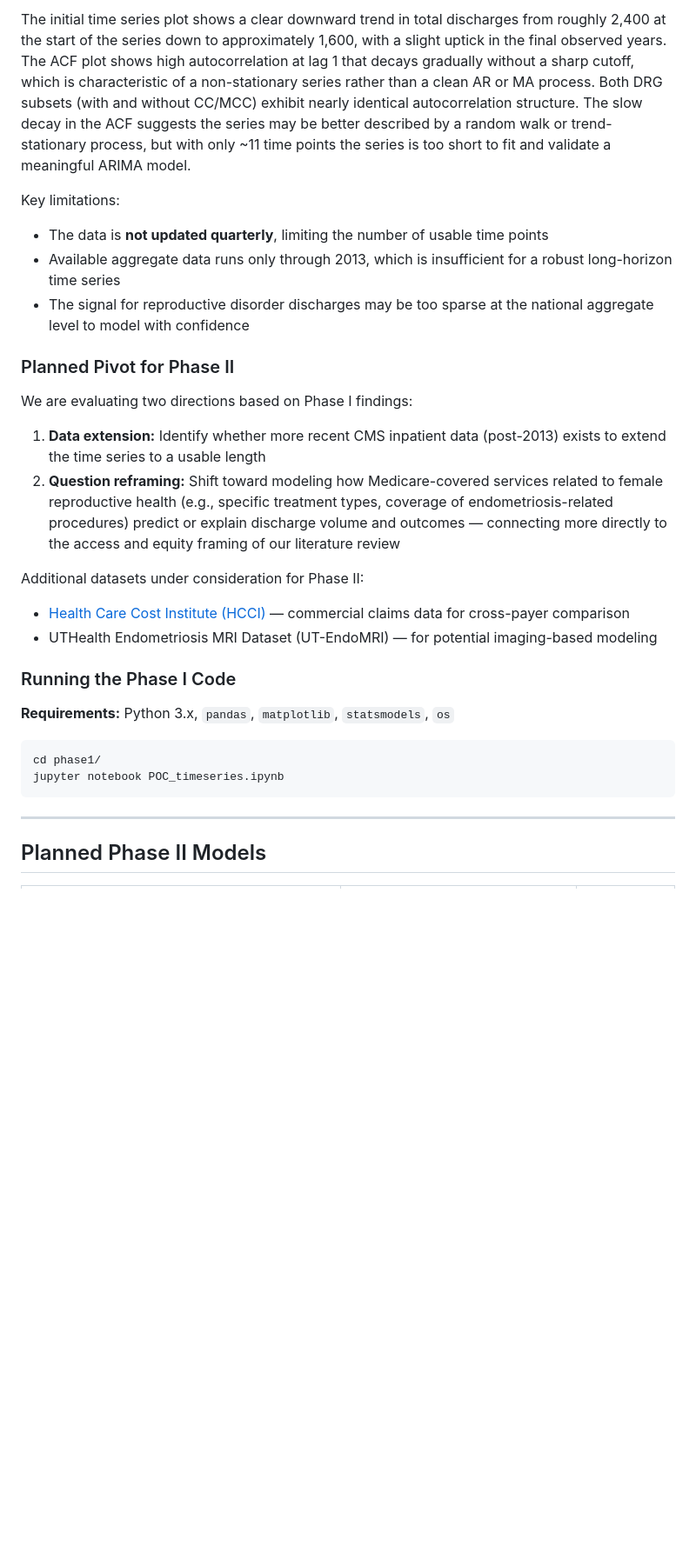
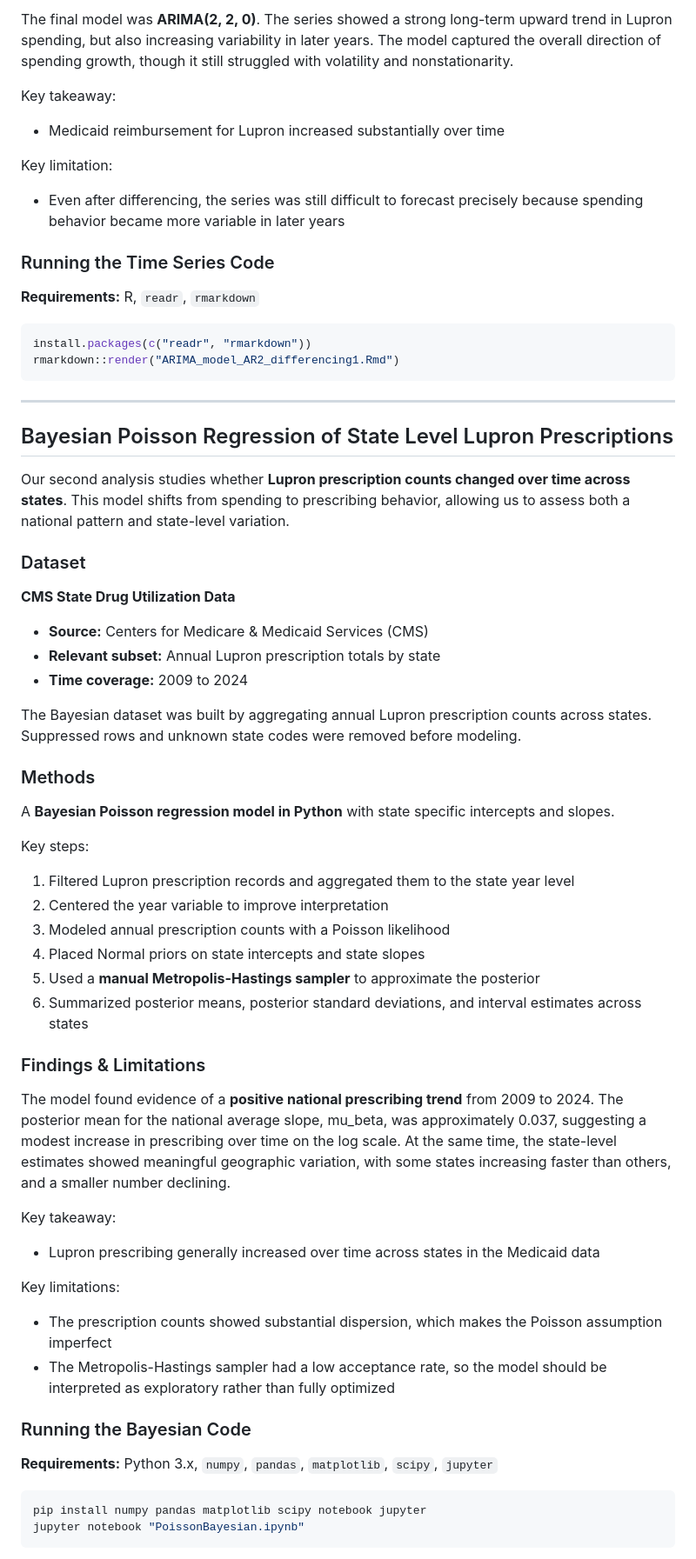
Before and after one commit to tessjoseph/ds4420finalproject, a Markdown page: README.md, the part around one of its changes. Shown at 87% size. Drawn GitHub-style; blank space fills up the shorter version.

````diff
--- a/README.md
+++ b/README.md
@@ -48,31 +48,65 @@ Key steps:
 
-The initial time series plot shows a clear downward trend in total discharges from roughly 2,400 at the start of the series down to approximately 1,600, with a slight uptick in the final observed years. The ACF plot shows high autocorrelation at lag 1 that decays gradually without a sharp cutoff, which is characteristic of a non-stationary series rather than a clean AR or MA process. Both DRG subsets (with and without CC/MCC) exhibit nearly identical autocorrelation structure. The slow decay in the ACF suggests the series may be better described by a random walk or trend-stationary process, but with only ~11 time points the series is too short to fit and validate a meaningful ARIMA model.
+The final model was **ARIMA(2, 2, 0)**. The series showed a strong long-term upward trend in Lupron spending, but also increasing variability in later years. The model captured the overall direction of spending growth, though it still struggled with volatility and nonstationarity.
 
-Key limitations:
-- The data is **not updated quarterly**, limiting the number of usable time points
-- Available aggregate data runs only through 2013, which is insufficient for a robust long-horizon time series
-- The signal for reproductive disorder discharges may be too sparse at the national aggregate level to model with confidence
+Key takeaway:
+- Medicaid reimbursement for Lupron increased substantially over time
 
-### Planned Pivot for Phase II
+Key limitation:
+- Even after differencing, the series was still difficult to forecast precisely because spending behavior became more variable in later years
 
-We are evaluating two directions based on Phase I findings:
+### Running the Time Series Code
 
-1. **Data extension:** Identify whether more recent CMS inpatient data (post-2013) exists to extend the time series to a usable length
-2. **Question reframing:** Shift toward modeling how Medicare-covered services related to female reproductive health (e.g., specific treatment types, coverage of endometriosis-related procedures) predict or explain discharge volume and outcomes — connecting more directly to the access and equity framing of our literature review
+**Requirements:** R, `readr`, `rmarkdown`
 
-Additional datasets under consideration for Phase II:
-- [Health Care Cost Institute (HCCI)](https://healthcostinstitute.org/) — commercial claims data for cross-payer comparison
-- UTHealth Endometriosis MRI Dataset (UT-EndoMRI) — for potential imaging-based modeling
-
-### Running the Phase I Code
-
-**Requirements:** Python 3.x, `pandas`, `matplotlib`, `statsmodels`, `os`
-
-```bash
-cd phase1/
-jupyter notebook POC_timeseries.ipynb
+```r
+install.packages(c("readr", "rmarkdown"))
+rmarkdown::render("ARIMA_model_AR2_differencing1.Rmd")
 ```
 
 ---
 
-## Planned Phase II Models
+## Bayesian Poisson Regression of State Level Lupron Prescriptions
+
+Our second analysis studies whether **Lupron prescription counts changed over time across states**. This model shifts from spending to prescribing behavior, allowing us to assess both a national pattern and state-level variation.
+
+### Dataset
+
+**CMS State Drug Utilization Data**
+- **Source:** Centers for Medicare & Medicaid Services (CMS)
+- **Relevant subset:** Annual Lupron prescription totals by state
+- **Time coverage:** 2009 to 2024
+
+The Bayesian dataset was built by aggregating annual Lupron prescription counts across states. Suppressed rows and unknown state codes were removed before modeling.
+
+### Methods
+
+A **Bayesian Poisson regression model in Python** with state specific intercepts and slopes.
+
+Key steps:
+1. Filtered Lupron prescription records and aggregated them to the state year level
+2. Centered the year variable to improve interpretation
+3. Modeled annual prescription counts with a Poisson likelihood
+4. Placed Normal priors on state intercepts and state slopes
+5. Used a **manual Metropolis-Hastings sampler** to approximate the posterior
+6. Summarized posterior means, posterior standard deviations, and interval estimates across states
+
+### Findings & Limitations
+
+The model found evidence of a **positive national prescribing trend** from 2009 to 2024. The posterior mean for the national average slope, mu_beta, was approximately 0.037, suggesting a modest increase in prescribing over time on the log scale. At the same time, the state-level estimates showed meaningful geographic variation, with some states increasing faster than others, and a smaller number declining.
+
+Key takeaway:
+- Lupron prescribing generally increased over time across states in the Medicaid data
+
+Key limitations:
+- The prescription counts showed substantial dispersion, which makes the Poisson assumption imperfect
+- The Metropolis-Hastings sampler had a low acceptance rate, so the model should be interpreted as exploratory rather than fully optimized
+
+### Running the Bayesian Code
+
+**Requirements:** Python 3.x, `numpy`, `pandas`, `matplotlib`, `scipy`, `jupyter`
+
+```bash
+pip install numpy pandas matplotlib scipy notebook jupyter
+jupyter notebook "PoissonBayesian.ipynb"
+```
+
````
Also changed, not shown: other parts of README.md (+78 -34 lines).
